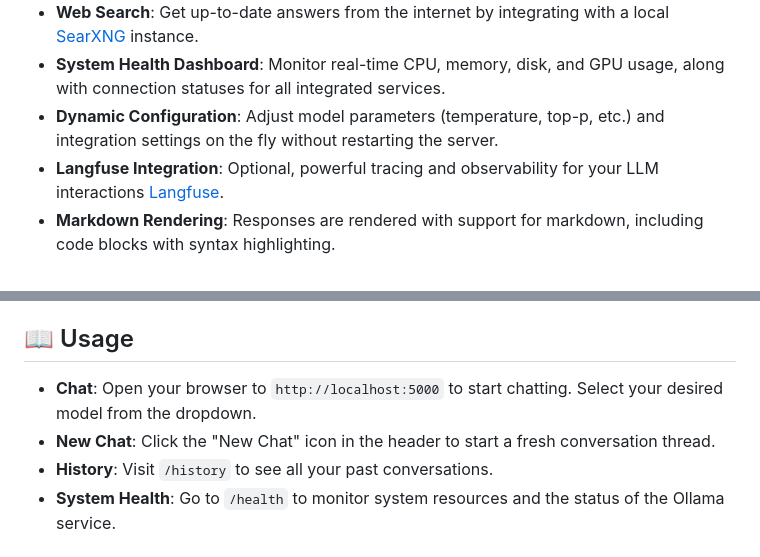
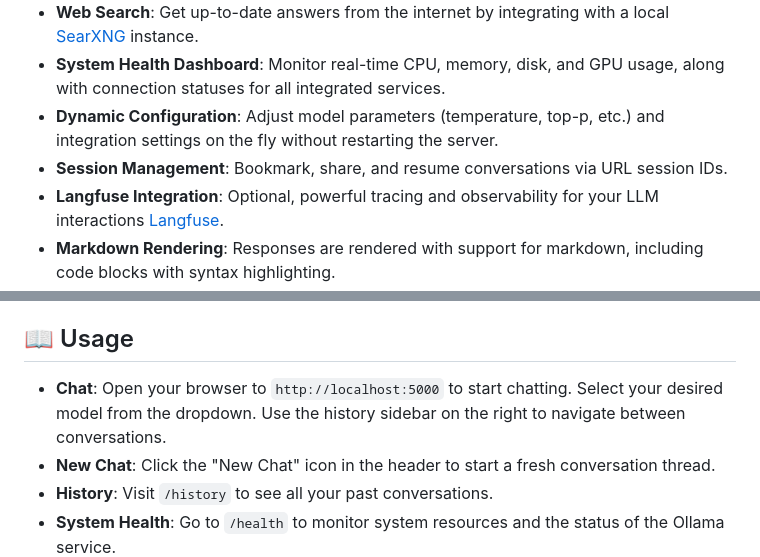
Before and after one commit to SaiSivarajuIN/ai_think, a Markdown page: README.md, 2 parts joined by grey strips. Rendered like a GitHub page.

```diff
--- a/README.md
+++ b/README.md
@@ -15,6 +15,7 @@ AI Think is a self-hosted, web-based chat application that provides a user-frien
 - **Web Search**: Get up-to-date answers from the internet by integrating with a local [SearXNG](https://github.com/searxng/searxng-docker) instance.
 - **System Health Dashboard**: Monitor real-time CPU, memory, disk, and GPU usage, along with connection statuses for all integrated services.
 - **Dynamic Configuration**: Adjust model parameters (temperature, top-p, etc.) and integration settings on the fly without restarting the server.
+- **Session Management**: Bookmark, share, and resume conversations via URL session IDs.
 - **Langfuse Integration**: Optional, powerful tracing and observability for your LLM interactions [Langfuse](https://us.cloud.langfuse.com/).
 - **Markdown Rendering**: Responses are rendered with support for markdown, including code blocks with syntax highlighting.
 
@@ -138,7 +139,7 @@ The application will be available at `http://localhost:5000`.
 
 ## 📖 Usage
 
-- **Chat**: Open your browser to `http://localhost:5000` to start chatting. Select your desired model from the dropdown.
+- **Chat**: Open your browser to `http://localhost:5000` to start chatting. Select your desired model from the dropdown. Use the history sidebar on the right to navigate between conversations.
 - **New Chat**: Click the "New Chat" icon in the header to start a fresh conversation thread.
 - **History**: Visit `/history` to see all your past conversations.
 - **System Health**: Go to `/health` to monitor system resources and the status of the Ollama service.
```
Also changed, not shown: documentation.md (+11 -0 lines).
